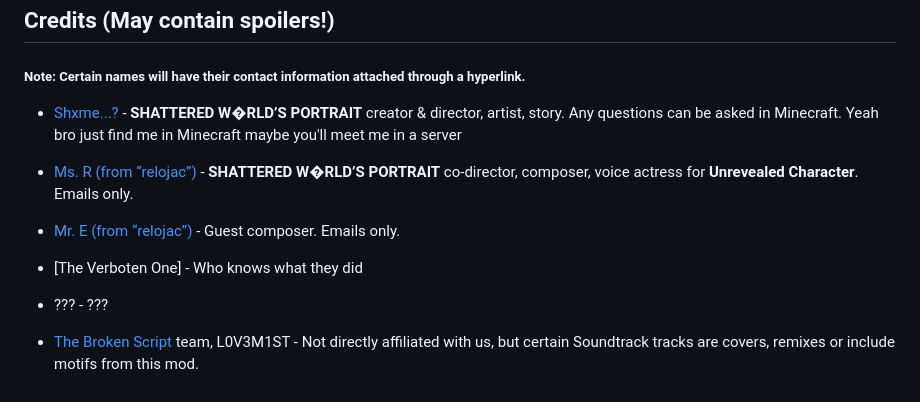
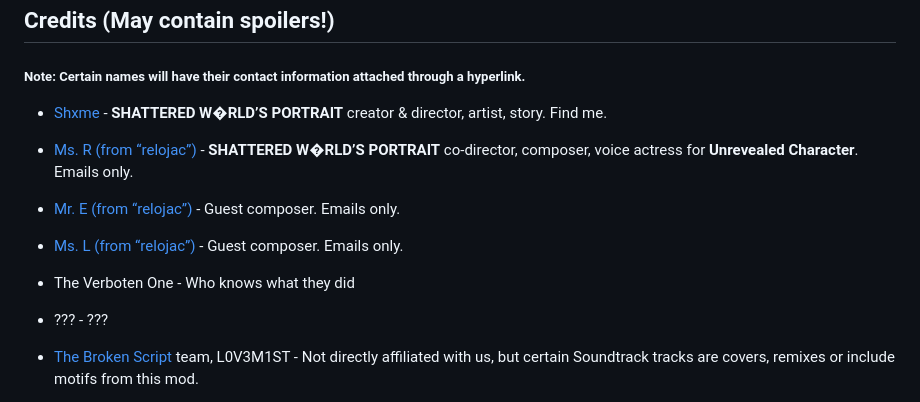
Before and after one commit to devoidingreality/devoidingreality.github.io, a Markdown page: ABOUT.md, the part around the change. Drawn GitHub-style.

```diff
--- a/ABOUT.md
+++ b/ABOUT.md
@@ -30,10 +30,11 @@ Credits (May contain spoilers!)
 
 ##### Note: Certain names will have their contact information attached through a hyperlink.
 
-* [Shxme...?](https://namemc.com/profile/ShxmeTranquility.1) - **SHATTERED W�RLDʼS PORTRAIT** creator & director, artist, story. Any questions can be asked in Minecraft. Yeah bro just find me in Minecraft maybe you'll meet me in a server
+* [Shxme](https://namemc.com/profile/ShxmeTranquility.1) - **SHATTERED W�RLDʼS PORTRAIT** creator & director, artist, story. Find me.
 * [Ms. R (from “relojac”)](mailto:relojac00057@gmail.com) - **SHATTERED W�RLDʼS PORTRAIT** co-director, composer, voice actress for **Unrevealed Character**. Emails only.
 * [Mr. E (from “relojac”)](mailto:relojac00057@gmail.com) - Guest composer. Emails only.
-* [The Verboten One] - Who knows what they did
+* [Ms. L (from “relojac”)](mailto:relojac00057@gmail.com) - Guest composer. Emails only.
+* The Verboten One - Who knows what they did
 * ??? - ???
 
 
```
